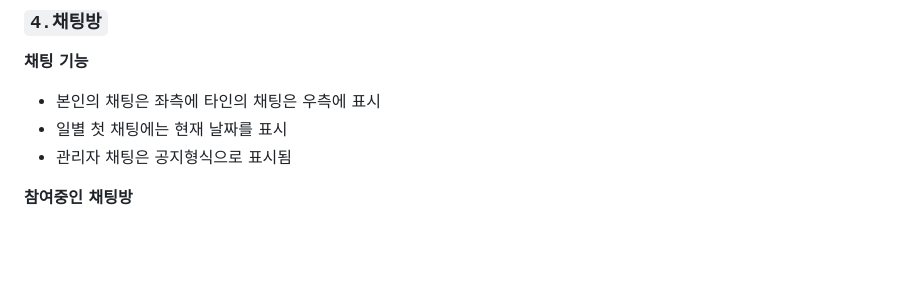
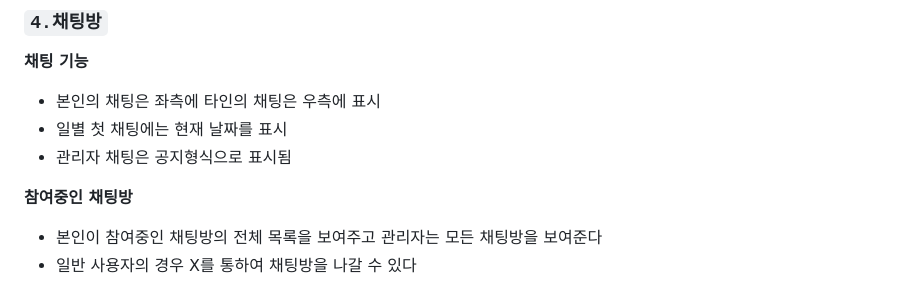
Before and after one commit to gongmoja/gongmoja, a Markdown page: README.md, the part around the change. GitHub-like rendering; blank space fills up the shorter version.

```diff
--- a/README.md
+++ b/README.md
@@ -124,3 +124,5 @@
 - 관리자 채팅은 공지형식으로 표시됨
 
 **참여중인 채팅방**
+- 본인이 참여중인 채팅방의 전체 목록을 보여주고 관리자는 모든 채팅방을 보여준다
+- 일반 사용자의 경우 X를 통하여 채팅방을 나갈 수 있다
```
